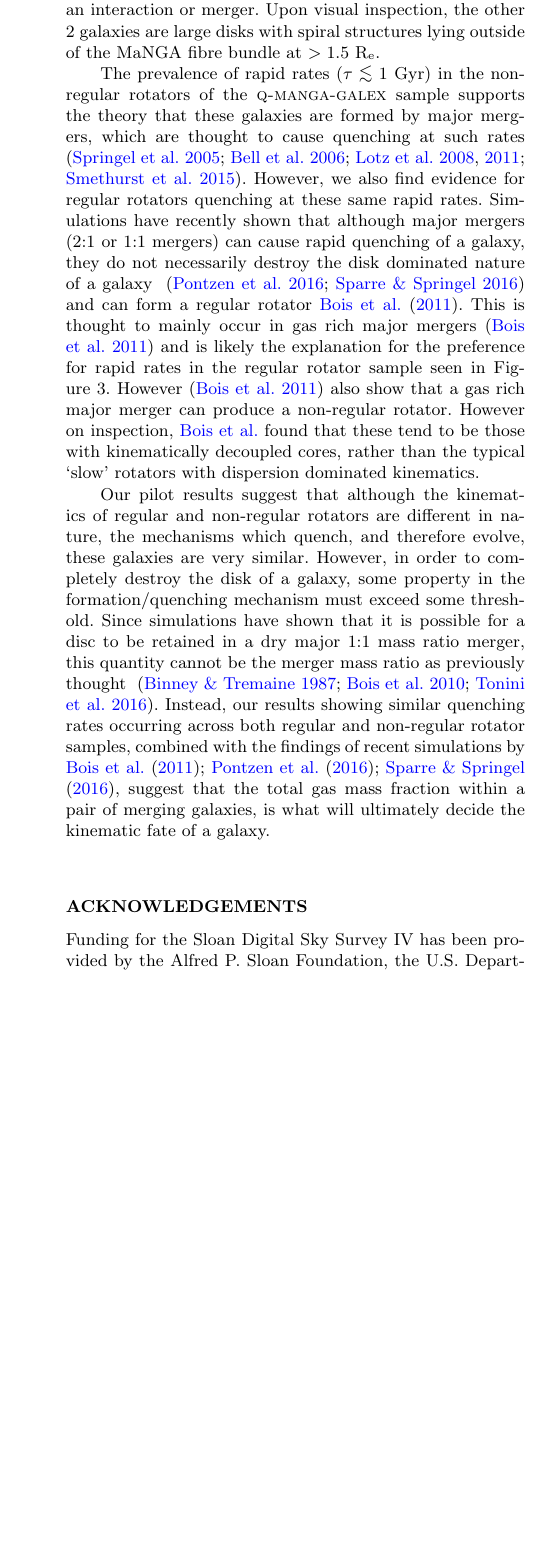
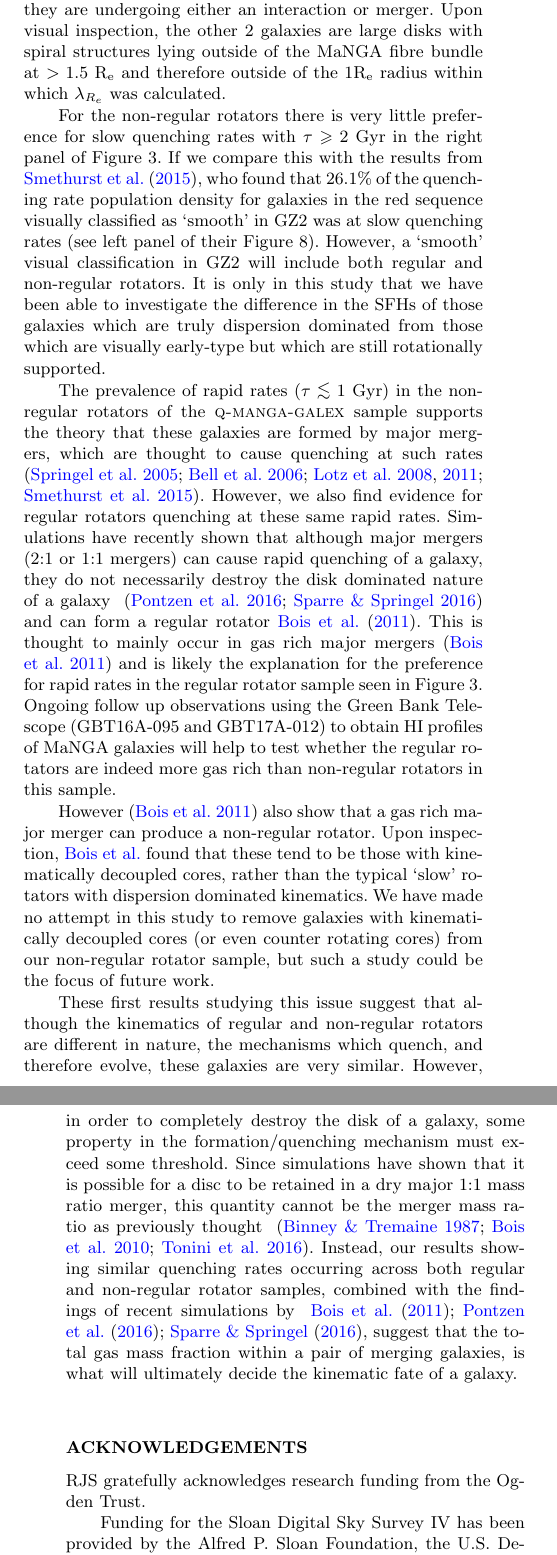
Before and after one commit to rjsmethurst/fastvslow, a LaTeX paper (writeup/fastvslow.tex): part of one column of page 6 of 8 before the commit and two parts of the columns of pages 6 and 7 of 8 after it, the two joined at a grey line, cut so that both start at the same text, the shorter picture padded with empty space. Compiled offline with pdfLaTeX; a LaTeX package or settings file that is missing is left out.

Commit message:
karen and chris comments, updated version, ready to send?

```diff
--- a/writeup/fastvslow.tex
+++ b/writeup/fastvslow.tex
@@ -171,13 +170,20 @@ The results shown in Figure~\ref{fig:popfrvsr} suggest that regular and non-regu
 
 %Whilst the finding that regular rotators quench at all epochs, shown in the left panel of Figure~\ref{fig:popfrvsr}, is in agreement with previous works, for the non-regular rotators we must question whether either (i) that \textsc{starpy} is not sensitive enough to early quenching times to detect the epochs at which non-regular rotators quench (as in the \citealt{khochfar11} picture) or (ii) the degeneracies of the SFH model result in the likelihood for quenching at early times for non-regular rotators when in fact they are quenching at late times (as in the \citealt{penoyre17} picture).
 
-We find that a fraction of the regular rotator sample quench at very slow rates ($\tau \geq 3~\rm{Gyr}$; right panel of Figure~\ref{fig:popfrvsr}). Since the \textsc{q-manga-galex} sample has not been selected by visual morphology, there will be regular rotators which are disc dominated (i.e. with bulge-to-total mass ratios of less than $0.5$ which would historically have been classified as a late-type galaxy). This likelihood for slower quenching rates is therefore likely to be caused by the effects of secular evolution through morphological quenching, slowly moving these disk galaxies off the SFS. Using the morphological classifications of Galaxy Zoo 2 \citep{lintott11, GZ2} we find that $\sim 25\%$ of the regular rotators of the \textsc{mm-q-manga-galex} sample have a disk or featured debiased vote fraction, $p_d \geq 0.8$ (i.e. $80\%$ of classifiers marked the galaxy as having either a disk or features), and a debiased merger vote fraction, $p_{\rm{merger}} < 0.223$ (i.e. is not currently undergoing a merger). This is consistent with the fact that $27\pm^{1}_{9}\%$ of the regular rotator quenching rate population density (black line in the right panel of Figure~\ref{fig:popfrvsr}) is found at quenching rates $\tau > 2~\rm{Gyr}$. Conversely only 4 non-regular rotators ($\sim5\%$) were classified as having a disc or features, and of these galaxies $2$ have a debiased odd vote fraction, $p_{\rm{odd}} \geq 0.3$, suggesting they are undergoing either an interaction or merger. Upon visual inspection, the other 2 galaxies are large disks with spiral structures lying outside of the MaNGA fibre bundle at $>1.5~\rm{R_e}$.
+We find that a fraction of the regular rotator sample quench at very slow rates ($\tau \geq 3~\rm{Gyr}$; right panel of Figure~\ref{fig:popfrvsr}). Since the \textsc{q-manga-galex} sample has not been selected by visual morphology, there will be regular rotators which are disc dominated (i.e. with bulge-to-total mass ratios of less than $0.5$ which would historically have been classified as a late-type galaxy). This likelihood for slower quenching rates is therefore likely to be caused by the effects of secular evolution through morphological quenching, slowly moving these disk galaxies off the SFS. Using the morphological classifications of Galaxy Zoo 2 \citep[GZ2][]{lintott11, GZ2} we find that $\sim 25\%$ of the regular rotators of the \textsc{mm-q-manga-galex} sample have a disk or featured debiased vote fraction, $p_d \geq 0.8$ (i.e. $80\%$ of classifiers marked the galaxy as having either a disk or features), and a debiased merger vote fraction, $p_{\rm{merger}} < 0.223$ (i.e. is not currently undergoing a merger). This is consistent (but not analogous) with the fact that $27\pm^{1}_{9}\%$ of the regular rotator quenching rate population density (black line in the right panel of Figure~\ref{fig:popfrvsr}) is found at quenching rates $\tau > 2~\rm{Gyr}$. Conversely only 4 non-regular rotators ($\sim5\%$) were classified as having a disc or features. Of these 4 galaxies $2$ have a debiased odd vote fraction, $p_{\rm{odd}} \geq 0.3$, suggesting they are undergoing either an interaction or merger. Upon visual inspection, the other $2$ galaxies are large disks with spiral structures lying outside of the MaNGA fibre bundle at $>1.5~\rm{R_e}$ and therefore outside of the $1\rm{R_e}$ radius within which $\lambda_{R_{e}}$ was calculated.
 
-The prevalence of rapid rates ($\tau\lesssim1~\rm{Gyr}$) in the non-regular rotators of the \textsc{q-manga-galex} sample supports the theory that these galaxies are formed by major mergers, which are thought to cause quenching at such rates ~\citep{springel05b, bell06, lotz08b,lotz11,smethurst15}. However, we also find evidence for regular rotators quenching at these same rapid rates. Simulations have recently shown that although major mergers (2:1 or 1:1 mergers) can cause rapid quenching of a galaxy, they do not necessarily destroy the disk dominated nature of a galaxy ~\citep{pontzen16, sparre16} and can form a regular rotator \cite{bois11}. This is thought to mainly occur in gas rich major mergers \citep{bois11} and is likely the explanation for the preference for rapid rates in the regular rotator sample seen in Figure~\ref{fig:popfrvsr}. However \citep{bois11} also show that a gas rich major merger can produce a non-regular rotator. However on inspection, \citeauthor{bois11} found that these tend to be those with kinematically decoupled cores, rather than the typical `slow' rotators with dispersion dominated kinematics.
+For the non-regular rotators there is very little preference for slow quenching rates with $\tau \geq 2~\rm{Gyr}$ in the right panel of Figure~\ref{fig:popfrvsr}. If we compare this with the results from \cite{smethurst15}, who found that $26.1\%$ of the quenching rate population density for  galaxies in the red sequence visually classified as `smooth' in GZ2 was at slow quenching rates (see left panel of their Figure 8). However, a `smooth' visual classification in GZ2 will include both regular and non-regular rotators. It is only in this study that we have been able to investigate the difference in the SFHs of those galaxies which are truly dispersion dominated from those which are visually early-type but which are still rotationally supported.
 
-Our pilot results suggest that although the kinematics of regular and non-regular rotators are different in nature, the mechanisms which quench, and therefore evolve, these galaxies are very similar. However, in order to completely destroy the disk of a galaxy, some property in the formation/quenching mechanism must exceed some threshold. Since simulations have shown that it is possible for a disc to be retained in a dry major 1:1 mass ratio merger, this quantity cannot be the merger mass ratio as previously thought ~\citep{binneytremaine, bois10, tonini16}. Instead, our results showing similar quenching rates occurring across both regular and non-regular rotator samples, combined with the findings of recent simulations by ~\cite{bois11, pontzen16, sparre16}, suggest that the total gas mass fraction within a pair of merging galaxies, is what will ultimately decide the kinematic fate of a galaxy.
+The prevalence of rapid rates ($\tau\lesssim1~\rm{Gyr}$) in the non-regular rotators of the \textsc{q-manga-galex} sample supports the theory that these galaxies are formed by major mergers, which are thought to cause quenching at such rates ~\citep{springel05b, bell06, lotz08b,lotz11,smethurst15}. However, we also find evidence for regular rotators quenching at these same rapid rates. Simulations have recently shown that although major mergers (2:1 or 1:1 mergers) can cause rapid quenching of a galaxy, they do not necessarily destroy the disk dominated nature of a galaxy ~\citep{pontzen16, sparre16} and can form a regular rotator \cite{bois11}. This is thought to mainly occur in gas rich major mergers \citep{bois11} and is likely the explanation for the preference for rapid rates in the regular rotator sample seen in Figure~\ref{fig:popfrvsr}. Ongoing follow up observations using the Green Bank Telescope (GBT16A-095 and GBT17A-012) to obtain HI profiles of MaNGA galaxies will help to test whether the regular rotators are indeed more gas rich than non-regular rotators in this sample.
+
+However \citep{bois11} also show that a gas rich major merger can produce a non-regular rotator. Upon inspection, \citeauthor{bois11} found that these tend to be those with kinematically decoupled cores, rather than the typical `slow' rotators with dispersion dominated kinematics. We have made no attempt in this study to remove galaxies with kinematically decoupled cores (or even counter rotating cores) from our non-regular rotator sample, but such a study could be the focus of future work.
+
+These first results studying this issue suggest that although the kinematics of regular and non-regular rotators are different in nature, the mechanisms which quench, and therefore evolve, these galaxies are very similar. However, in order to completely destroy the disk of a galaxy, some property in the formation/quenching mechanism must exceed some threshold. Since simulations have shown that it is possible for a disc to be retained in a dry major 1:1 mass ratio merger, this quantity cannot be the merger mass ratio as previously thought ~\citep{binneytremaine, bois10, tonini16}. Instead, our results showing similar quenching rates occurring across both regular and non-regular rotator samples, combined with the findings of recent simulations by ~\cite{bois11, pontzen16, sparre16}, suggest that the total gas mass fraction within a pair of merging galaxies, is what will ultimately decide the kinematic fate of a galaxy.
 
 \section*{Acknowledgements}
+
+RJS gratefully acknowledges research funding from the Ogden Trust.
+
 Funding for the Sloan Digital Sky Survey IV has been provided by the
 Alfred P. Sloan Foundation, the U.S. Department of Energy Office of
 Science, and the Participating Institutions. SDSS acknowledges
```
Also changed, not shown: writeup/fastvslow.pdf, writeup/fastvslow.tex (37 more changed lines).
